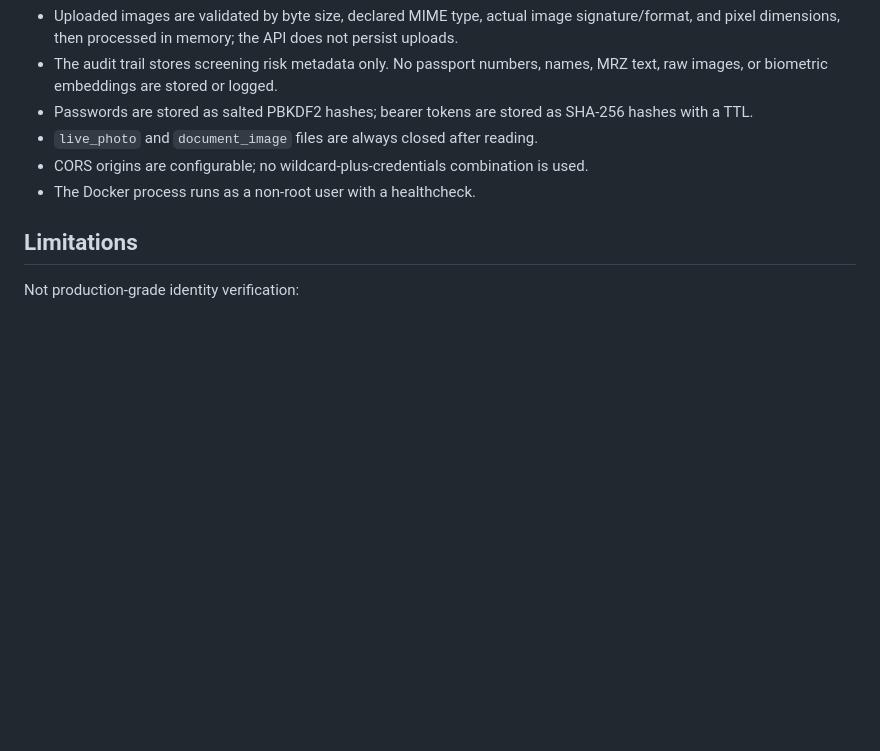
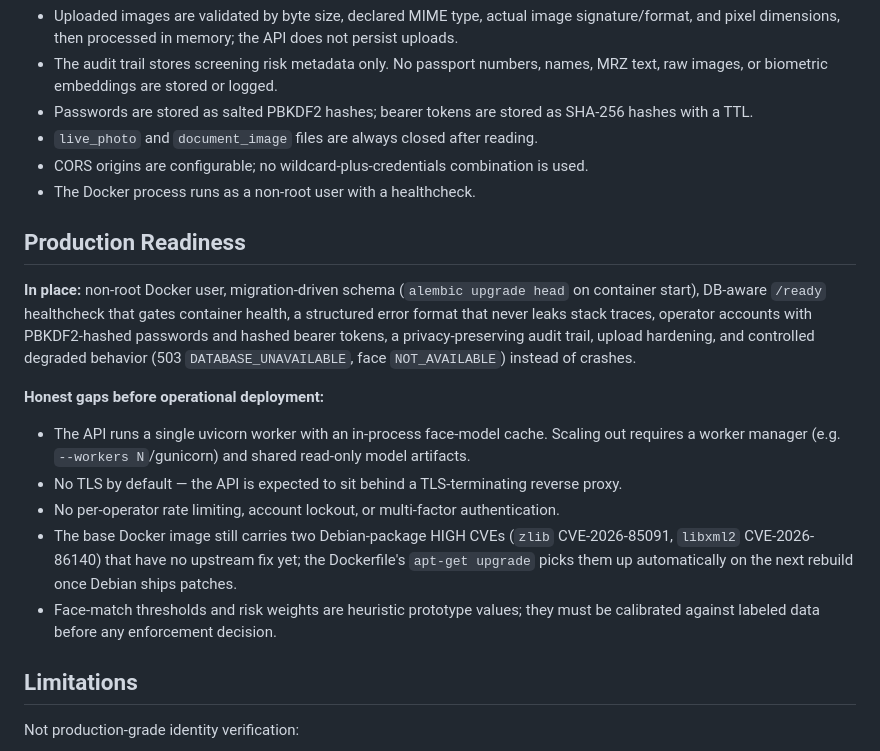
Before and after one commit to MasterPitho/-Document-Screening-System, a Markdown page: README.md, the part around one of its changes. Drawn GitHub-style; blank space fills up the shorter version.

```diff
--- a/README.md
+++ b/README.md
@@ -277,6 +295,18 @@ The suite (123 tests) covers valid/malformed MRZ, all checksum failures, pivot-y
 - CORS origins are configurable; no wildcard-plus-credentials combination is used.
 - The Docker process runs as a non-root user with a healthcheck.
 
+## Production Readiness
+
+**In place:** non-root Docker user, migration-driven schema (`alembic upgrade head` on container start), DB-aware `/ready` healthcheck that gates container health, a structured error format that never leaks stack traces, operator accounts with PBKDF2-hashed passwords and hashed bearer tokens, a privacy-preserving audit trail, upload hardening, and controlled degraded behavior (503 `DATABASE_UNAVAILABLE`, face `NOT_AVAILABLE`) instead of crashes.
+
+**Honest gaps before operational deployment:**
+
+- The API runs a single uvicorn worker with an in-process face-model cache. Scaling out requires a worker manager (e.g. `--workers N`/gunicorn) and shared read-only model artifacts.
+- No TLS by default — the API is expected to sit behind a TLS-terminating reverse proxy.
+- No per-operator rate limiting, account lockout, or multi-factor authentication.
+- The base Docker image still carries two Debian-package HIGH CVEs (`zlib` CVE-2026-85091, `libxml2` CVE-2026-86140) that have no upstream fix yet; the Dockerfile's `apt-get upgrade` picks them up automatically on the next rebuild once Debian ships patches.
+- Face-match thresholds and risk weights are heuristic prototype values; they must be calibrated against labeled data before any enforcement decision.
+
 ## Limitations
 
 Not production-grade identity verification:
```
Also changed, not shown: other parts of README.md (+20 -2 lines).
